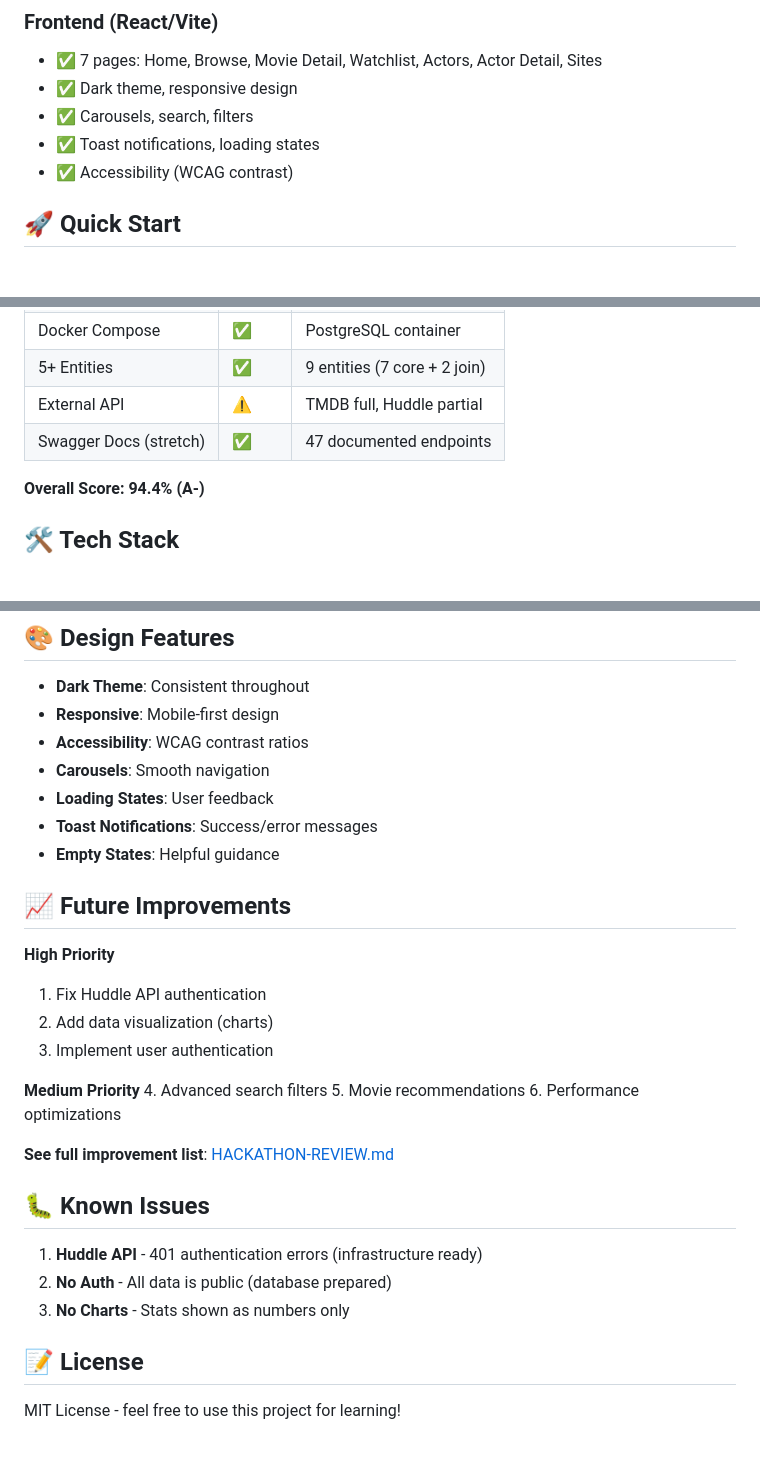
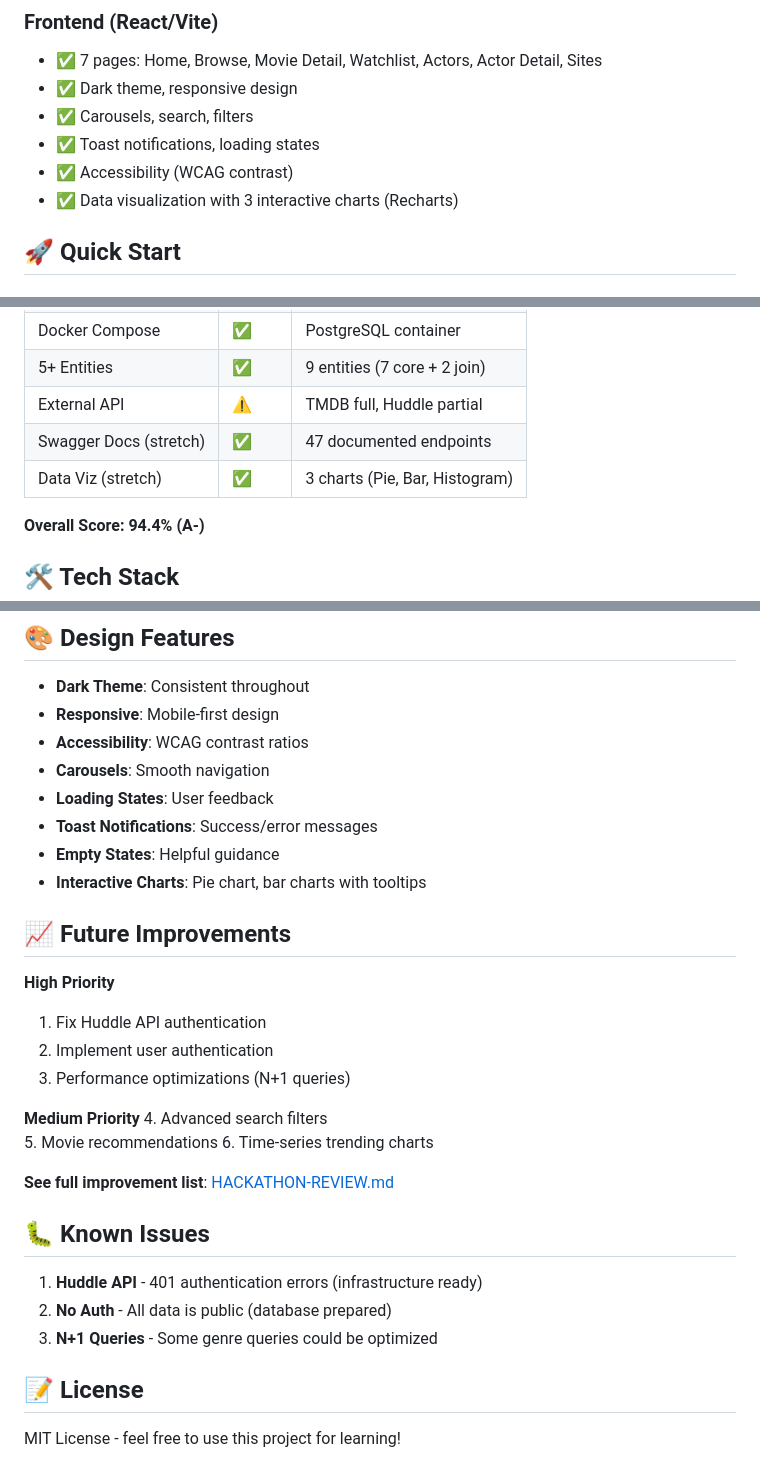
Before and after one commit to JuanDie06/Movie_Dashboard_Mini_Hackathon, a Markdown page: README-FINAL.md, 3 parts joined by grey strips. GitHub-like rendering; blank space fills up the shorter version.

Commit message:
Docs: Update README to reflect completed data visualization

```diff
--- a/README-FINAL.md
+++ b/README-FINAL.md
@@ -32,6 +32,7 @@
 - ✅ Carousels, search, filters
 - ✅ Toast notifications, loading states
 - ✅ Accessibility (WCAG contrast)
+- ✅ Data visualization with 3 interactive charts (Recharts)
 
 ## 🚀 Quick Start
 
@@ -179,6 +180,7 @@ DELETE /api/v1/actors/:id       # Delete actor
 | 5+ Entities | ✅ | 9 entities (7 core + 2 join) |
 | External API | ⚠️ | TMDB full, Huddle partial |
 | Swagger Docs (stretch) | ✅ | 47 documented endpoints |
+| Data Viz (stretch) | ✅ | 3 charts (Pie, Bar, Histogram) |
 
 **Overall Score: 94.4% (A-)**
 
@@ -241,18 +243,19 @@ docker-compose logs      # View logs
 - **Loading States**: User feedback
 - **Toast Notifications**: Success/error messages
 - **Empty States**: Helpful guidance
+- **Interactive Charts**: Pie chart, bar charts with tooltips
 
 ## 📈 Future Improvements
 
 **High Priority**
 1. Fix Huddle API authentication
-2. Add data visualization (charts)
-3. Implement user authentication
+2. Implement user authentication
+3. Performance optimizations (N+1 queries)
 
 **Medium Priority**
 4. Advanced search filters
 5. Movie recommendations
-6. Performance optimizations
+6. Time-series trending charts
 
 **See full improvement list**: [HACKATHON-REVIEW.md](documentation/HACKATHON-REVIEW.md#-possible-improvements)
 
@@ -260,7 +263,7 @@ docker-compose logs      # View logs
 
 1. **Huddle API** - 401 authentication errors (infrastructure ready)
 2. **No Auth** - All data is public (database prepared)
-3. **No Charts** - Stats shown as numbers only
+3. **N+1 Queries** - Some genre queries could be optimized
 
 ## 📝 License
 
```
